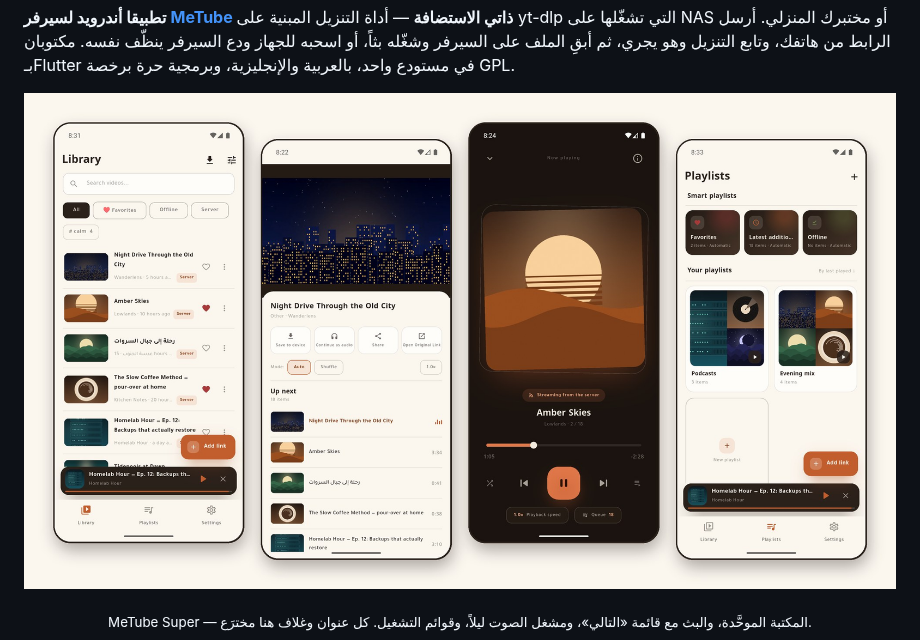
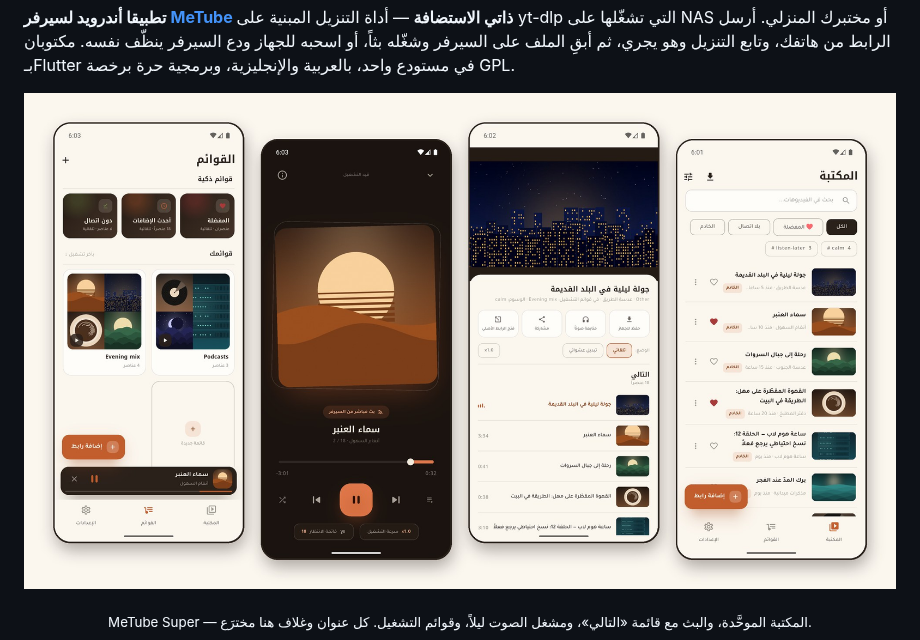
Before and after one commit to sagheerys/metube-mobile, a Markdown page: README.ar.md, the part around the change. Rendered like a GitHub page; pictures changed too: docs/screenshots/hero-ar.jpg (added).

Commit message:
docs(ar): an Arabic hero strip for the Arabic README
The same four screens in Arabic, right to left, with invented Arabic titles —
the interface an Arabic reader would actually see.

Co-Authored-By: Claude Fable 5.1 <noreply@anthropic.com>

```diff
--- a/README.ar.md
+++ b/README.ar.md
@@ -15,7 +15,7 @@
 في مستودع واحد، بالعربية والإنجليزية، وبرمجية حرة برخصة GPL.
 
 <p align="center">
-  <img src="docs/screenshots/hero.jpg" alt="MeTube Super: المكتبة، ومشغل الفيديو مع قائمة «التالي»، ومشغل الصوت ليلاً، وقوائم التشغيل">
+  <img src="docs/screenshots/hero-ar.jpg" alt="MeTube Super: المكتبة، ومشغل الفيديو مع قائمة «التالي»، ومشغل الصوت ليلاً، وقوائم التشغيل">
 </p>
 <p align="center"><sub>MeTube Super — المكتبة الموحَّدة، والبث مع قائمة «التالي»، ومشغل الصوت ليلاً، وقوائم التشغيل. كل عنوان وغلاف هنا مخترَع.</sub></p>
 
```
